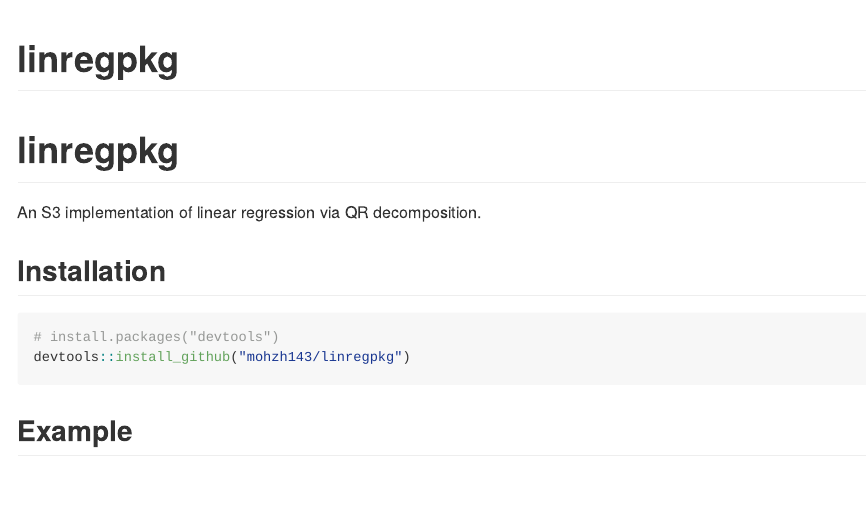
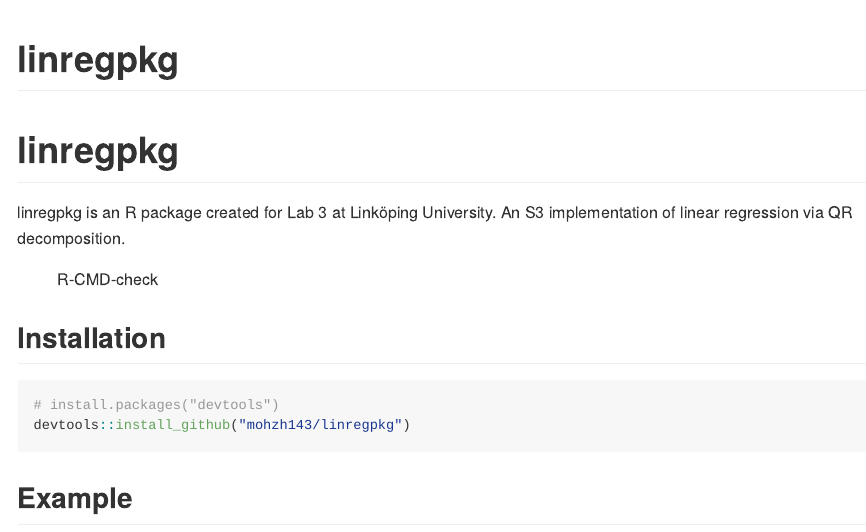
Before and after one commit to mohzh143/linregpkg, an R Markdown document (README.Rmd): the page in a window 1100 px wide, from its top. The pictures show the output file README.md that the author committed with the source, drawn offline in the style of GitHub; badge pictures from the web are left out.

Commit message:
Modify the README

```diff
--- a/README.Rmd
+++ b/README.Rmd
@@ -5,4 +5,5 @@
 
 # linregpkg
 
+linregpkg is an R package created for Lab 3 at Linköping University.
 An S3 implementation of linear regression via QR decomposition.
```
Also changed, not shown: README.md, README.Rmd (4 more changed lines).
